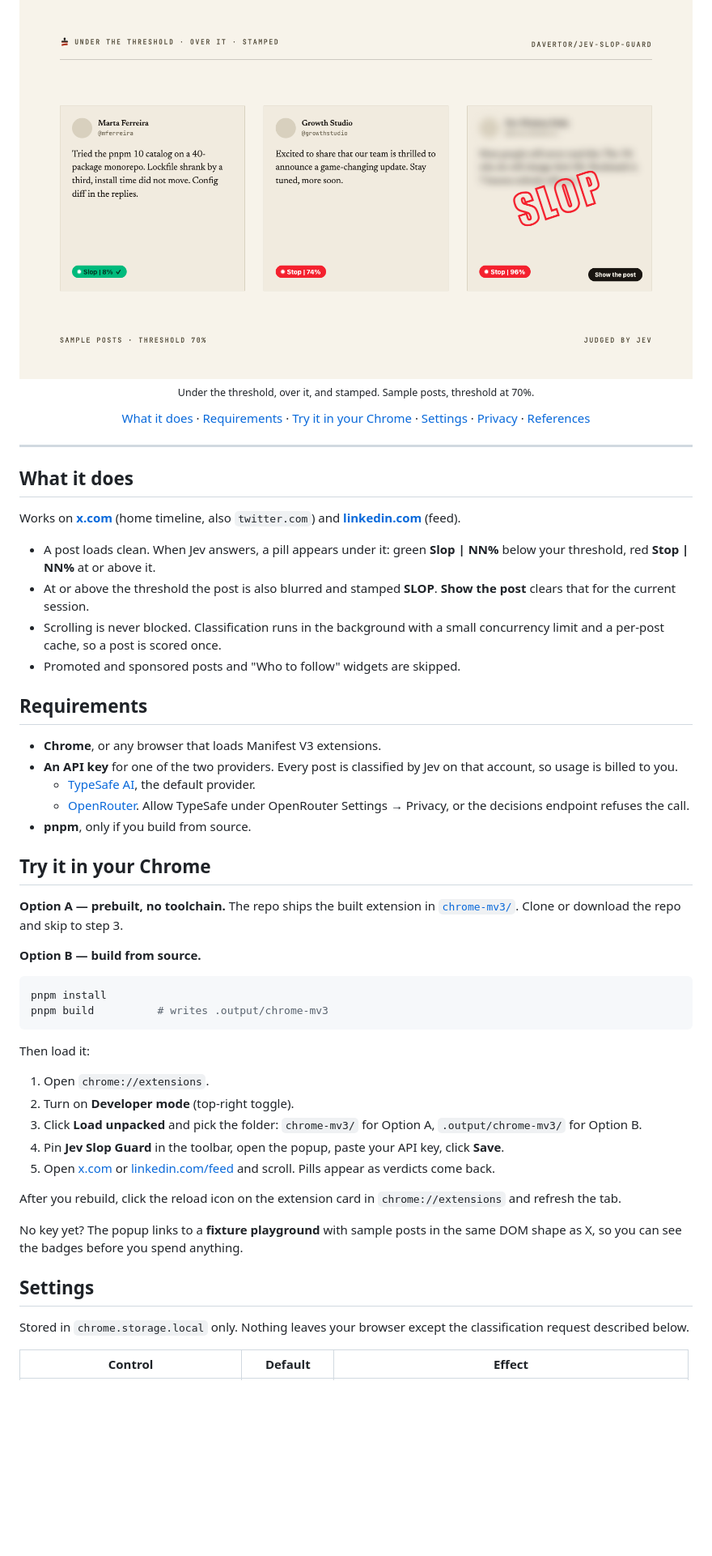
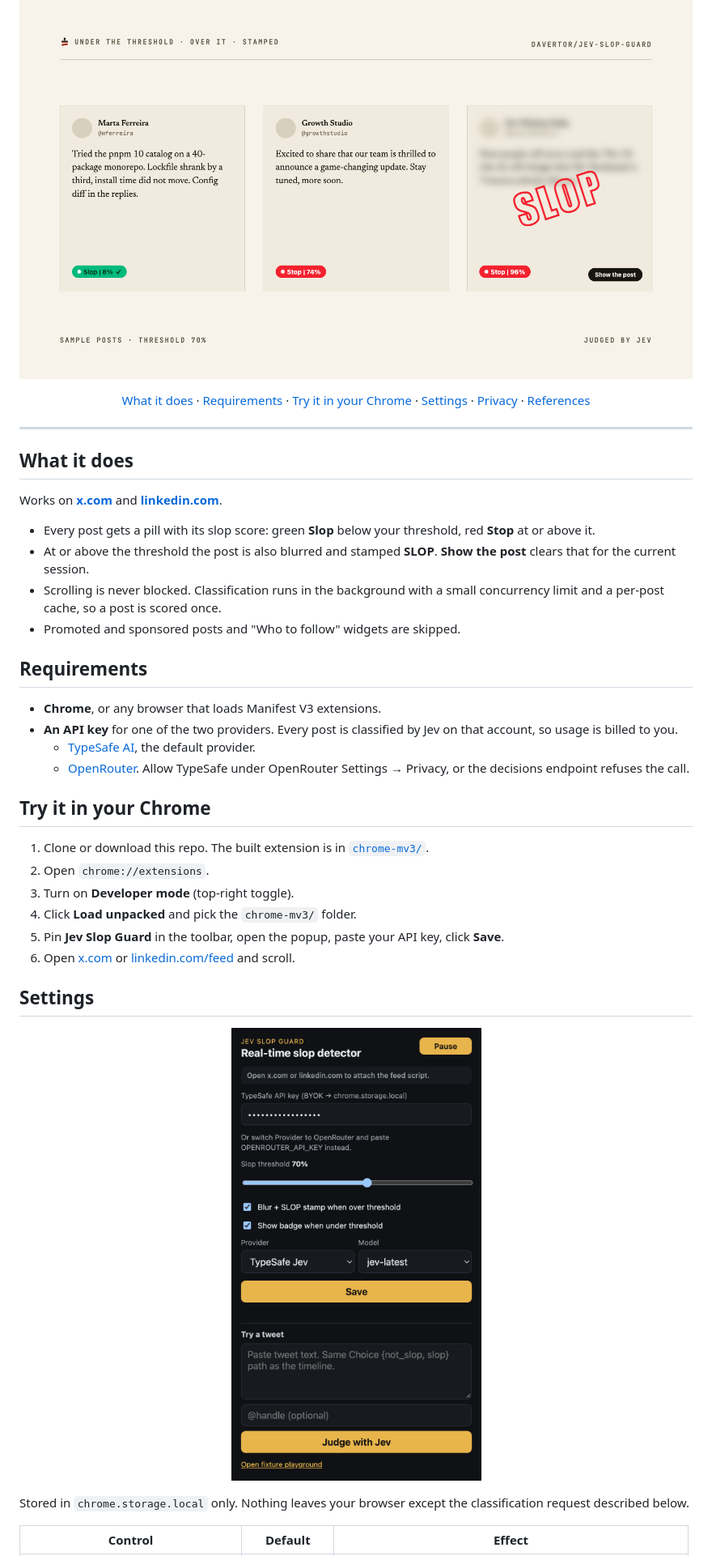
Before and after one commit to davertor/jev-slop-guard, a Markdown page: README.md, the part around the change printed below. Shown: that part at 81% size. Rendered like a GitHub page; pictures changed too: docs/settings.png (added); blank space fills up the shorter version.

Commit message:
docs: README feedback pass, settings screenshot
Sites line reduced to x.com and linkedin.com, first bullet simplified,
badge caption removed, Try it reduced to the load-unpacked steps, popup
screenshot under Settings, twitter.com dropped from Privacy.

````diff
--- a/README.md
+++ b/README.md
@@ -25,7 +25,6 @@ own API key.
     <source media="(prefers-color-scheme: dark)" srcset="docs/badges-dark.png">
     <img src="docs/badges-light.png" width="900" alt="Three sample posts: a green Slop 8% pill under a substantive post, a red Stop 74% pill under an empty announcement, and a blurred post stamped SLOP with a Show the post button.">
   </picture>
-  <br><sub>Under the threshold, over it, and stamped. Sample posts, threshold at 70%.</sub>
 </p>
 
 <p align="center">
@@ -41,11 +40,10 @@ own API key.
 
 ## What it does
 
-Works on **[x.com](https://x.com)** (home timeline, also `twitter.com`) and
-**[linkedin.com](https://www.linkedin.com/feed/)** (feed).
+Works on **[x.com](https://x.com)** and **[linkedin.com](https://www.linkedin.com/feed/)**.
 
-- A post loads clean. When Jev answers, a pill appears under it:
-  green **Slop | NN%** below your threshold, red **Stop | NN%** at or above it.
+- Every post gets a pill with its slop score: green **Slop** below your
+  threshold, red **Stop** at or above it.
 - At or above the threshold the post is also blurred and stamped **SLOP**.
   **Show the post** clears that for the current session.
 - Scrolling is never blocked. Classification runs in the background with a
@@ -60,37 +58,22 @@ Works on **[x.com](https://x.com)** (home timeline, also `twitter.com`) and
   - [TypeSafe AI](https://console.typesafe.ai), the default provider.
   - [OpenRouter](https://openrouter.ai/keys). Allow TypeSafe under
     OpenRouter Settings → Privacy, or the decisions endpoint refuses the call.
-- **pnpm**, only if you build from source.
 
 ## Try it in your Chrome
 
-**Option A — prebuilt, no toolchain.** The repo ships the built extension in
-[`chrome-mv3/`](chrome-mv3/). Clone or download the repo and skip to step 3.
-
-**Option B — build from source.**
-
-```sh
-pnpm install
-pnpm build          # writes .output/chrome-mv3
-```
-
-Then load it:
-
-1. Open `chrome://extensions`.
-2. Turn on **Developer mode** (top-right toggle).
-3. Click **Load unpacked** and pick the folder: `chrome-mv3/` for Option A,
-   `.output/chrome-mv3/` for Option B.
-4. Pin **Jev Slop Guard** in the toolbar, open the popup, paste your API key, click **Save**.
-5. Open [x.com](https://x.com) or [linkedin.com/feed](https://www.linkedin.com/feed/)
-   and scroll. Pills appear as verdicts come back.
-
-After you rebuild, click the reload icon on the extension card in
-`chrome://extensions` and refresh the tab.
-
-No key yet? The popup links to a **fixture playground** with sample posts in the
-same DOM shape as X, so you can see the badges before you spend anything.
+1. Clone or download this repo. The built extension is in [`chrome-mv3/`](chrome-mv3/).
+2. Open `chrome://extensions`.
+3. Turn on **Developer mode** (top-right toggle).
+4. Click **Load unpacked** and pick the `chrome-mv3/` folder.
+5. Pin **Jev Slop Guard** in the toolbar, open the popup, paste your API key, click **Save**.
+6. Open [x.com](https://x.com) or [linkedin.com/feed](https://www.linkedin.com/feed/)
+   and scroll.
 
 ## Settings
+
+<p align="center">
+  <a href="docs/settings.png"><img src="docs/settings.png" width="380" alt="The popup: API key field, slop threshold slider at 70%, blur and badge checkboxes, provider and model selects, Save button, and a Try a tweet box."></a>
+</p>
 
 Stored in `chrome.storage.local` only. Nothing leaves your browser except the
 classification request described below.
````
Also changed, not shown: other parts of README.md (+2 -2 lines).
